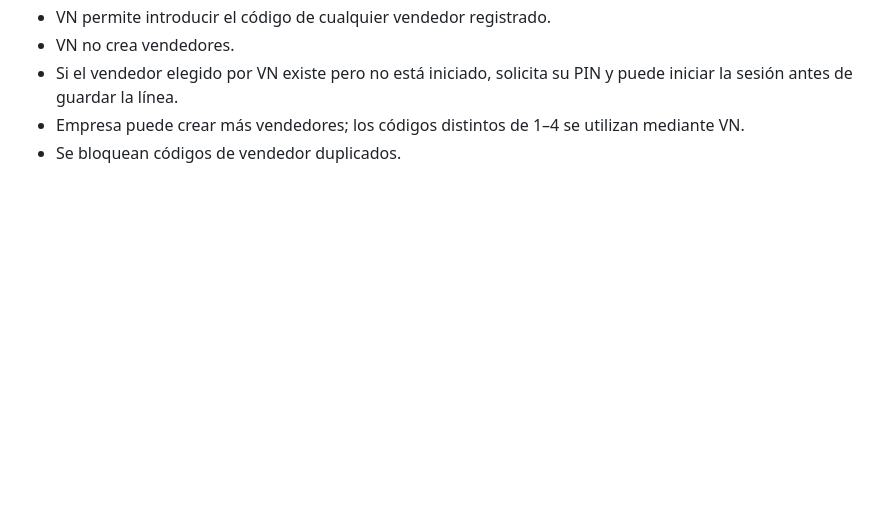
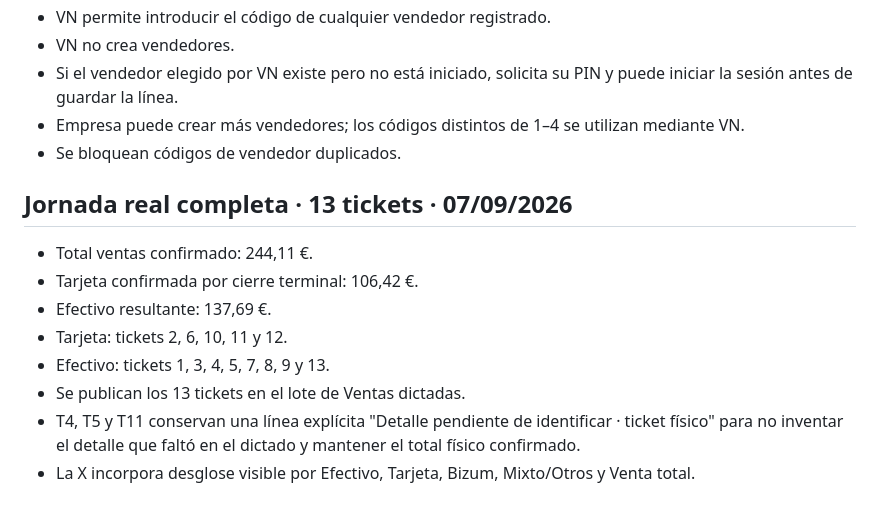
Before and after one commit to felixganes-svg/sincroniaia-demo, a Markdown page: tpv-alimentacion-dibal-lab-v1-3-lab-tickets-dictados/CONTINUIDAD.md, the part around the change. Rendered like a GitHub page; blank space fills up the shorter version.

Commit message:
Documenta cierre real 13 tickets

```diff
--- a/tpv-alimentacion-dibal-lab-v1-3-lab-tickets-dictados/CONTINUIDAD.md
+++ b/tpv-alimentacion-dibal-lab-v1-3-lab-tickets-dictados/CONTINUIDAD.md
@@ -113,3 +113,14 @@ No hay tickets ficticios cargados en la publicación inicial.
 - Si el vendedor elegido por VN existe pero no está iniciado, solicita su PIN y puede iniciar la sesión antes de guardar la línea.
 - Empresa puede crear más vendedores; los códigos distintos de 1–4 se utilizan mediante VN.
 - Se bloquean códigos de vendedor duplicados.
+
+
+## Jornada real completa · 13 tickets · 07/09/2026
+- Total ventas confirmado: 244,11 €.
+- Tarjeta confirmada por cierre terminal: 106,42 €.
+- Efectivo resultante: 137,69 €.
+- Tarjeta: tickets 2, 6, 10, 11 y 12.
+- Efectivo: tickets 1, 3, 4, 5, 7, 8, 9 y 13.
+- Se publican los 13 tickets en el lote de Ventas dictadas.
+- T4, T5 y T11 conservan una línea explícita "Detalle pendiente de identificar · ticket físico" para no inventar el detalle que faltó en el dictado y mantener el total físico confirmado.
+- La X incorpora desglose visible por Efectivo, Tarjeta, Bizum, Mixto/Otros y Venta total.
```
